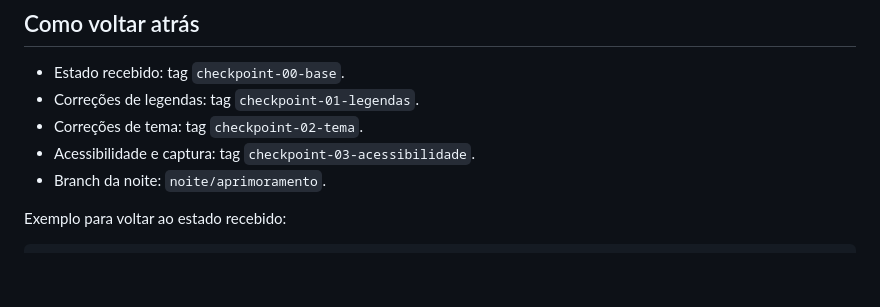
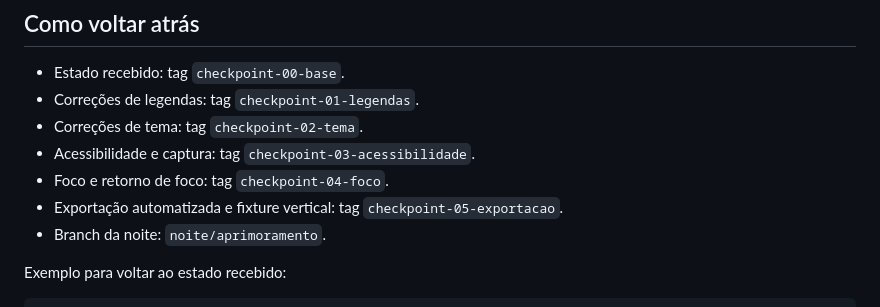
Before and after one commit to UbSxp/ApolloCut, a Markdown page: MANHA.md, the part around the change. Rendered like a GitHub page; blank space fills up the shorter version.

Commit message:
docs: atualiza hashes e criterios de retorno da rodada

```diff
--- a/MANHA.md
+++ b/MANHA.md
@@ -124,6 +124,8 @@ git status --short
 - Correções de legendas: tag `checkpoint-01-legendas`.
 - Correções de tema: tag `checkpoint-02-tema`.
 - Acessibilidade e captura: tag `checkpoint-03-acessibilidade`.
+- Foco e retorno de foco: tag `checkpoint-04-foco`.
+- Exportação automatizada e fixture vertical: tag `checkpoint-05-exportacao`.
 - Branch da noite: `noite/aprimoramento`.
 
 Exemplo para voltar ao estado recebido:
```
Also changed, not shown: PROGRESSO.md (+1 -1 lines).
